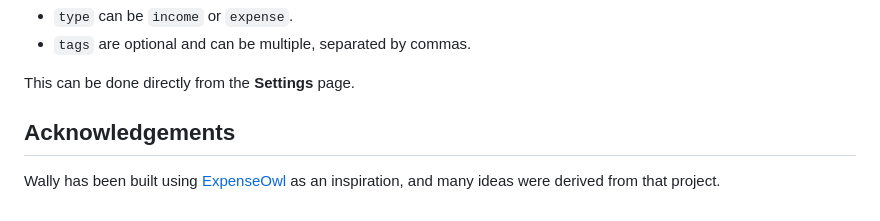
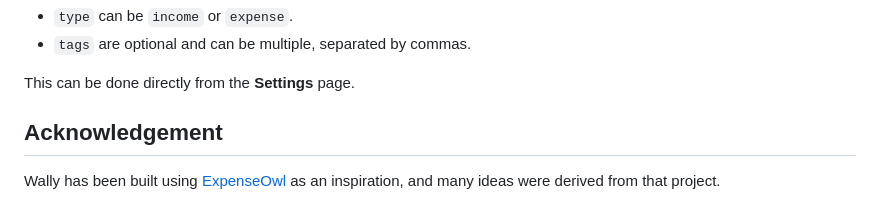
Before and after one commit to polius/Wally, a Markdown page: README.md, the part around the change. Drawn GitHub-style.

Commit message:
Minor change in README.md

```diff
--- a/README.md
+++ b/README.md
@@ -95,6 +95,6 @@ An income,Salary,income,2000.0,2025-08-01,"Tag1,Tag2"
 
 This can be done directly from the **Settings** page.
 
-## Acknowledgements
+## Acknowledgement
 
 Wally has been built using [ExpenseOwl](https://github.com/Tanq16/ExpenseOwl) as an inspiration, and many ideas were derived from that project.
```
